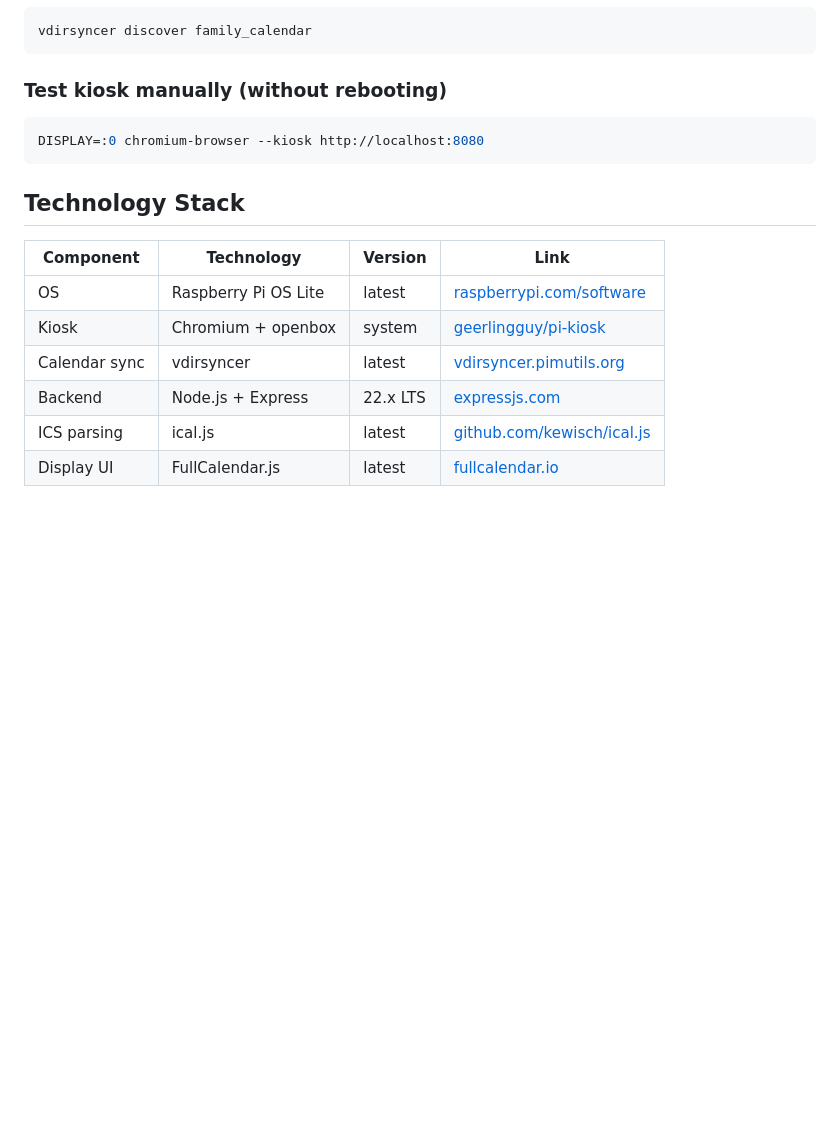
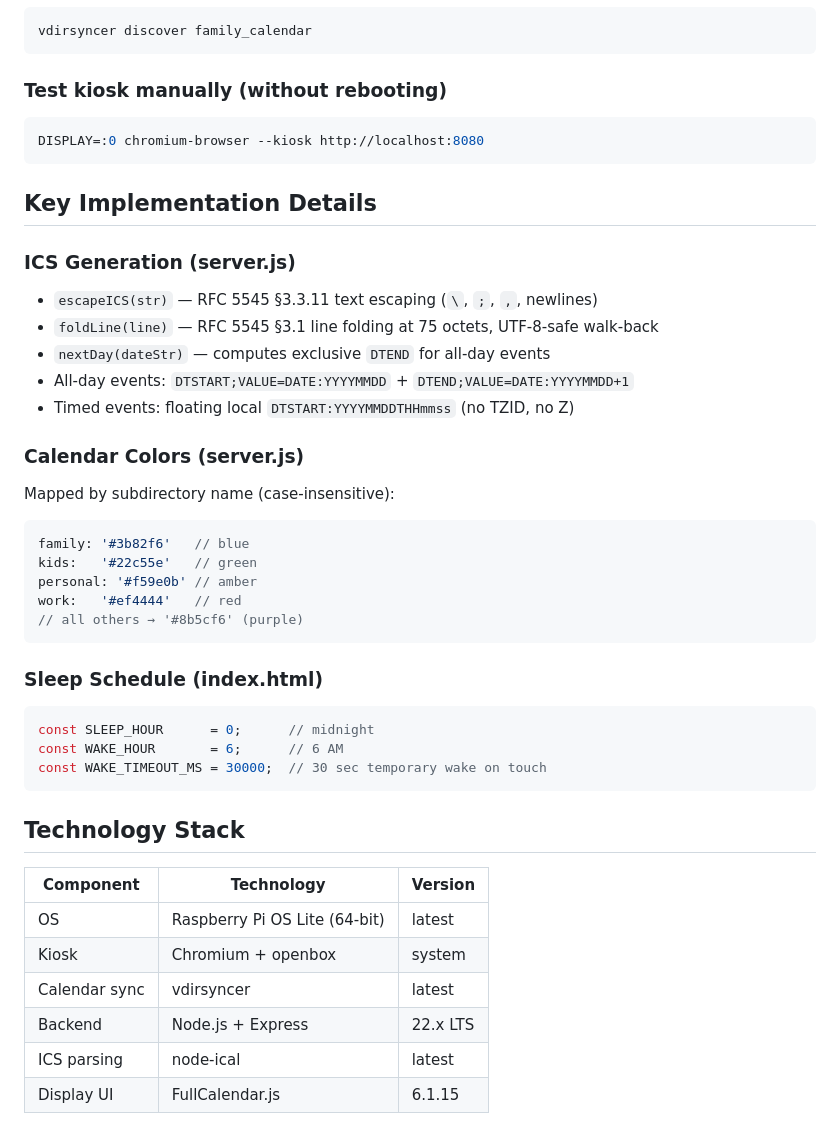
Before and after one commit to whit3hat/calendar, a Markdown page: CLAUDE.md, the part around one of its changes. Rendered like a GitHub page; blank space fills up the shorter version.

````diff
--- a/CLAUDE.md
+++ b/CLAUDE.md
@@ -154,13 +170,39 @@ vdirsyncer discover family_calendar
 DISPLAY=:0 chromium-browser --kiosk http://localhost:8080
 ```
 
+## Key Implementation Details
+
+### ICS Generation (server.js)
+- `escapeICS(str)` — RFC 5545 §3.3.11 text escaping (`\`, `;`, `,`, newlines)
+- `foldLine(line)` — RFC 5545 §3.1 line folding at 75 octets, UTF-8-safe walk-back
+- `nextDay(dateStr)` — computes exclusive `DTEND` for all-day events
+- All-day events: `DTSTART;VALUE=DATE:YYYYMMDD` + `DTEND;VALUE=DATE:YYYYMMDD+1`
+- Timed events: floating local `DTSTART:YYYYMMDDTHHmmss` (no TZID, no Z)
+
+### Calendar Colors (server.js)
+Mapped by subdirectory name (case-insensitive):
+```javascript
+family: '#3b82f6'   // blue
+kids:   '#22c55e'   // green
+personal: '#f59e0b' // amber
+work:   '#ef4444'   // red
+// all others → '#8b5cf6' (purple)
+```
+
+### Sleep Schedule (index.html)
+```javascript
+const SLEEP_HOUR      = 0;      // midnight
+const WAKE_HOUR       = 6;      // 6 AM
+const WAKE_TIMEOUT_MS = 30000;  // 30 sec temporary wake on touch
+```
+
 ## Technology Stack
 
-| Component | Technology | Version | Link |
-|---|---|---|---|
-| OS | Raspberry Pi OS Lite | latest | [raspberrypi.com/software](https://www.raspberrypi.com/software/) |
-| Kiosk | Chromium + openbox | system | [geerlingguy/pi-kiosk](https://github.com/geerlingguy/pi-kiosk) |
-| Calendar sync | vdirsyncer | latest | [vdirsyncer.pimutils.org](https://vdirsyncer.pimutils.org/) |
-| Backend | Node.js + Express | 22.x LTS | [expressjs.com](https://expressjs.com/) |
-| ICS parsing | ical.js | latest | [github.com/kewisch/ical.js](https://github.com/kewisch/ical.js) |
-| Display UI | FullCalendar.js | latest | [fullcalendar.io](https://fullcalendar.io/) |
+| Component | Technology | Version |
+|---|---|---|
+| OS | Raspberry Pi OS Lite (64-bit) | latest |
+| Kiosk | Chromium + openbox | system |
+| Calendar sync | vdirsyncer | latest |
+| Backend | Node.js + Express | 22.x LTS |
+| ICS parsing | node-ical | latest |
+| Display UI | FullCalendar.js | 6.1.15 |
````
Also changed, not shown: other parts of CLAUDE.md (+69 -53 lines), 1 other file.
